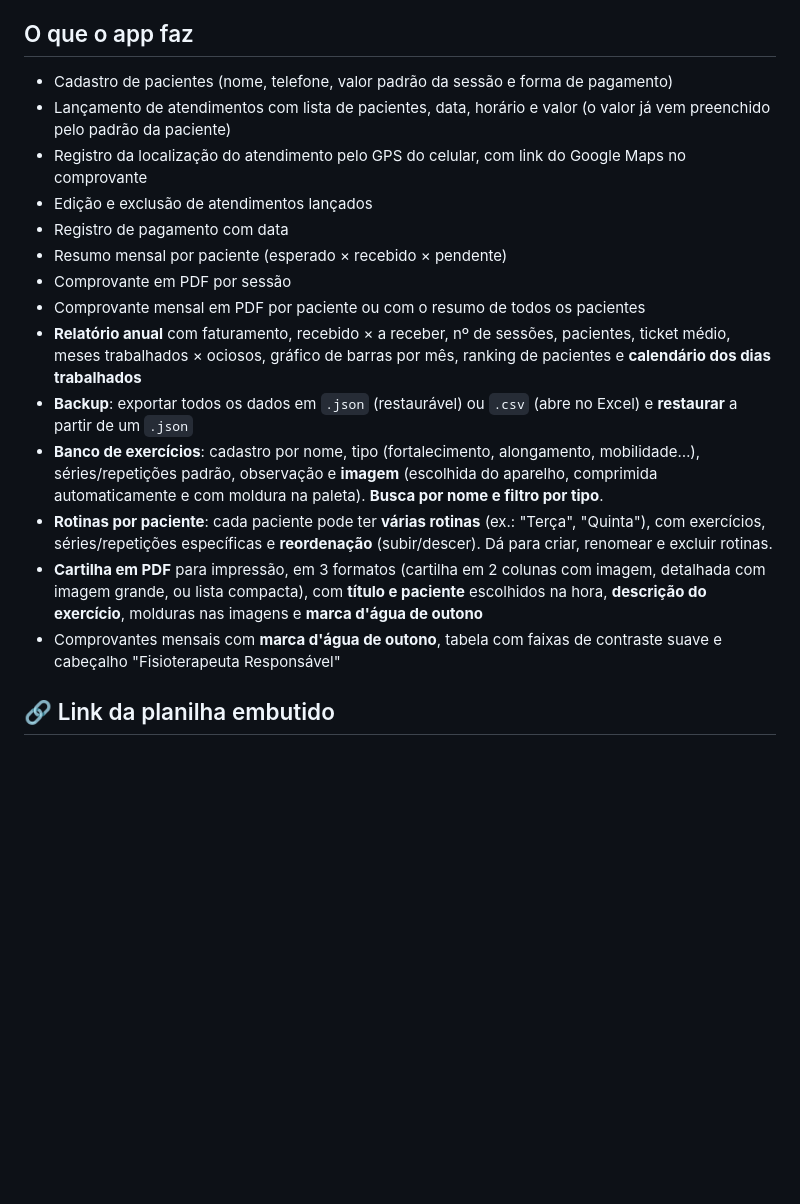
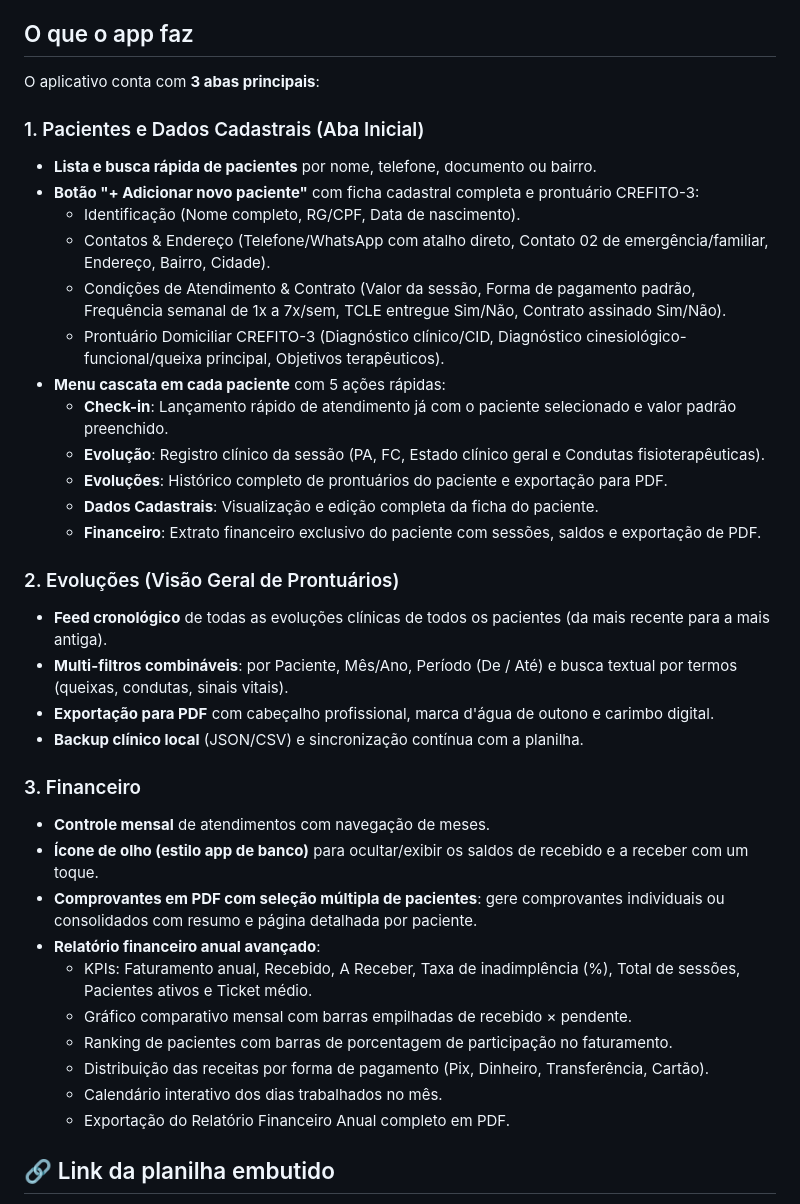
Before and after one commit to matheusdochapeu-hub/matheus-app-fisioterapia, a Markdown page: README.md, the part around the change. Drawn GitHub-style; blank space fills up the shorter version.

```diff
--- a/README.md
+++ b/README.md
@@ -4,20 +4,39 @@ App para celular (PWA instalável) que controla pacientes atendidas e valores a
 
 ## O que o app faz
 
-- Cadastro de pacientes (nome, telefone, valor padrão da sessão e forma de pagamento)
-- Lançamento de atendimentos com lista de pacientes, data, horário e valor (o valor já vem preenchido pelo padrão da paciente)
-- Registro da localização do atendimento pelo GPS do celular, com link do Google Maps no comprovante
-- Edição e exclusão de atendimentos lançados
-- Registro de pagamento com data
-- Resumo mensal por paciente (esperado × recebido × pendente)
-- Comprovante em PDF por sessão
-- Comprovante mensal em PDF por paciente ou com o resumo de todos os pacientes
-- **Relatório anual** com faturamento, recebido × a receber, nº de sessões, pacientes, ticket médio, meses trabalhados × ociosos, gráfico de barras por mês, ranking de pacientes e **calendário dos dias trabalhados**
-- **Backup**: exportar todos os dados em `.json` (restaurável) ou `.csv` (abre no Excel) e **restaurar** a partir de um `.json`
-- **Banco de exercícios**: cadastro por nome, tipo (fortalecimento, alongamento, mobilidade…), séries/repetições padrão, observação e **imagem** (escolhida do aparelho, comprimida automaticamente e com moldura na paleta). **Busca por nome e filtro por tipo**.
-- **Rotinas por paciente**: cada paciente pode ter **várias rotinas** (ex.: "Terça", "Quinta"), com exercícios, séries/repetições específicas e **reordenação** (subir/descer). Dá para criar, renomear e excluir rotinas.
-- **Cartilha em PDF** para impressão, em 3 formatos (cartilha em 2 colunas com imagem, detalhada com imagem grande, ou lista compacta), com **título e paciente** escolhidos na hora, **descrição do exercício**, molduras nas imagens e **marca d'água de outono**
-- Comprovantes mensais com **marca d'água de outono**, tabela com faixas de contraste suave e cabeçalho "Fisioterapeuta Responsável"
+O aplicativo conta com **3 abas principais**:
+
+### 1. Pacientes e Dados Cadastrais (Aba Inicial)
+- **Lista e busca rápida de pacientes** por nome, telefone, documento ou bairro.
+- **Botão "+ Adicionar novo paciente"** com ficha cadastral completa e prontuário CREFITO-3:
+  - Identificação (Nome completo, RG/CPF, Data de nascimento).
+  - Contatos & Endereço (Telefone/WhatsApp com atalho direto, Contato 02 de emergência/familiar, Endereço, Bairro, Cidade).
+  - Condições de Atendimento & Contrato (Valor da sessão, Forma de pagamento padrão, Frequência semanal de 1x a 7x/sem, TCLE entregue Sim/Não, Contrato assinado Sim/Não).
+  - Prontuário Domiciliar CREFITO-3 (Diagnóstico clínico/CID, Diagnóstico cinesiológico-funcional/queixa principal, Objetivos terapêuticos).
+- **Menu cascata em cada paciente** com 5 ações rápidas:
+  - **Check-in**: Lançamento rápido de atendimento já com o paciente selecionado e valor padrão preenchido.
+  - **Evolução**: Registro clínico da sessão (PA, FC, Estado clínico geral e Condutas fisioterapêuticas).
+  - **Evoluções**: Histórico completo de prontuários do paciente e exportação para PDF.
+  - **Dados Cadastrais**: Visualização e edição completa da ficha do paciente.
+  - **Financeiro**: Extrato financeiro exclusivo do paciente com sessões, saldos e exportação de PDF.
+
+### 2. Evoluções (Visão Geral de Prontuários)
+- **Feed cronológico** de todas as evoluções clínicas de todos os pacientes (da mais recente para a mais antiga).
+- **Multi-filtros combináveis**: por Paciente, Mês/Ano, Período (De / Até) e busca textual por termos (queixas, condutas, sinais vitais).
+- **Exportação para PDF** com cabeçalho profissional, marca d'água de outono e carimbo digital.
+- **Backup clínico local** (JSON/CSV) e sincronização contínua com a planilha.
+
+### 3. Financeiro
+- **Controle mensal** de atendimentos com navegação de meses.
+- **Ícone de olho (estilo app de banco)** para ocultar/exibir os saldos de recebido e a receber com um toque.
+- **Comprovantes em PDF com seleção múltipla de pacientes**: gere comprovantes individuais ou consolidados com resumo e página detalhada por paciente.
+- **Relatório financeiro anual avançado**:
+  - KPIs: Faturamento anual, Recebido, A Receber, Taxa de inadimplência (%), Total de sessões, Pacientes ativos e Ticket médio.
+  - Gráfico comparativo mensal com barras empilhadas de recebido × pendente.
+  - Ranking de pacientes com barras de porcentagem de participação no faturamento.
+  - Distribuição das receitas por forma de pagamento (Pix, Dinheiro, Transferência, Cartão).
+  - Calendário interativo dos dias trabalhados no mês.
+  - Exportação do Relatório Financeiro Anual completo em PDF.
 
 ## 🔗 Link da planilha embutido
 
```
